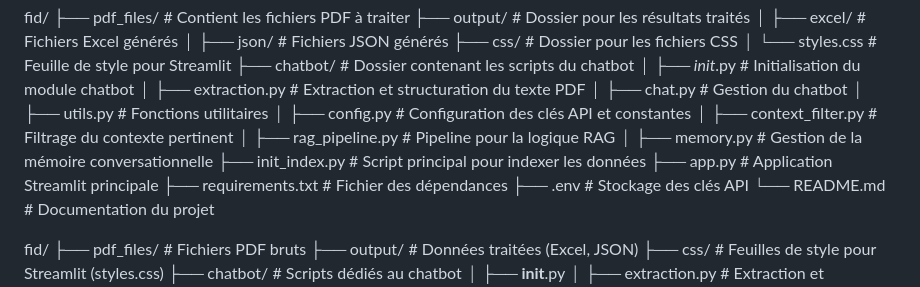
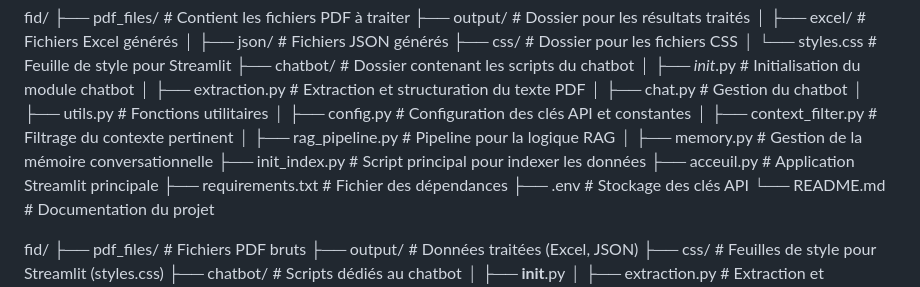
Before and after one commit to wendsomadil/ID_FID, a Markdown page: README.md, the part around the change. GitHub-like rendering.

```diff
--- a/README.md
+++ b/README.md
@@ -50,7 +50,7 @@ fid/
 │   ├── rag_pipeline.py             # Pipeline pour la logique RAG
 │   ├── memory.py                   # Gestion de la mémoire conversationnelle
 ├── init_index.py                   # Script principal pour indexer les données
-├── app.py                          # Application Streamlit principale
+├── acceuil.py                          # Application Streamlit principale
 ├── requirements.txt                # Fichier des dépendances
 ├── .env                            # Stockage des clés API
 └── README.md                       # Documentation du projet
```
